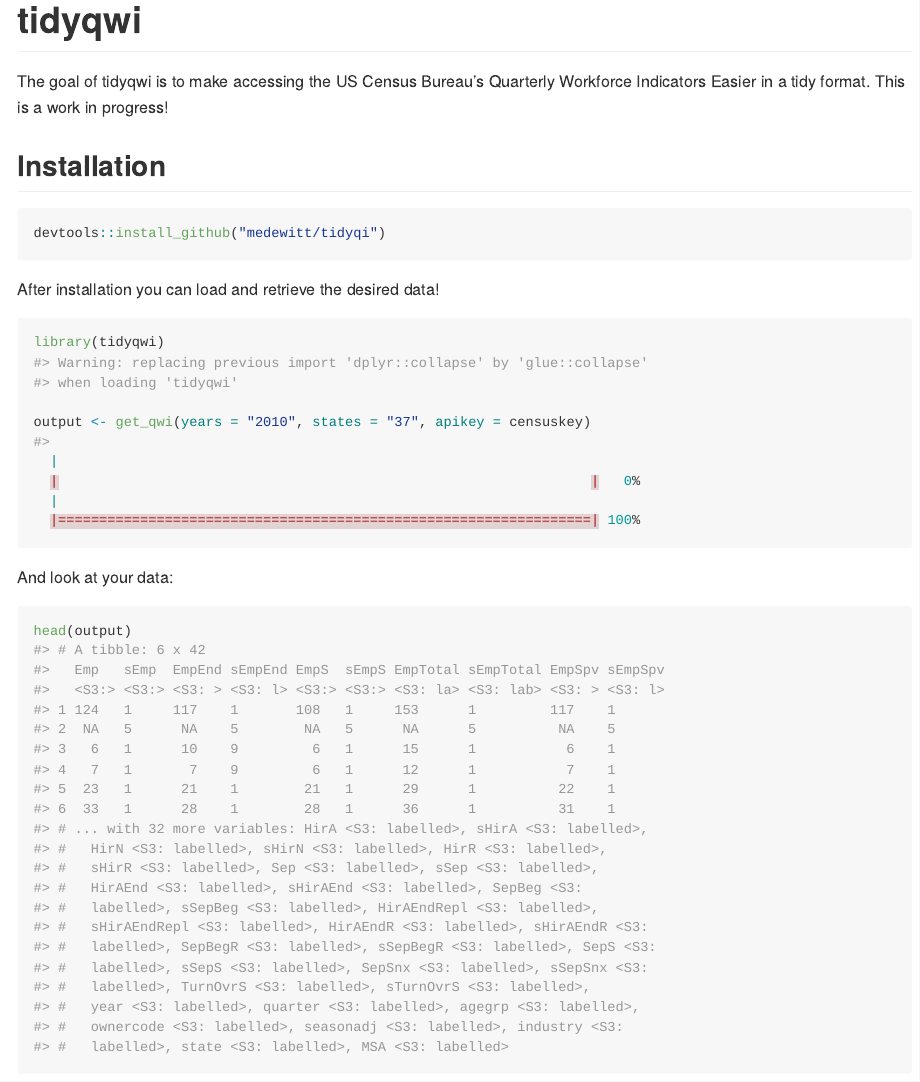
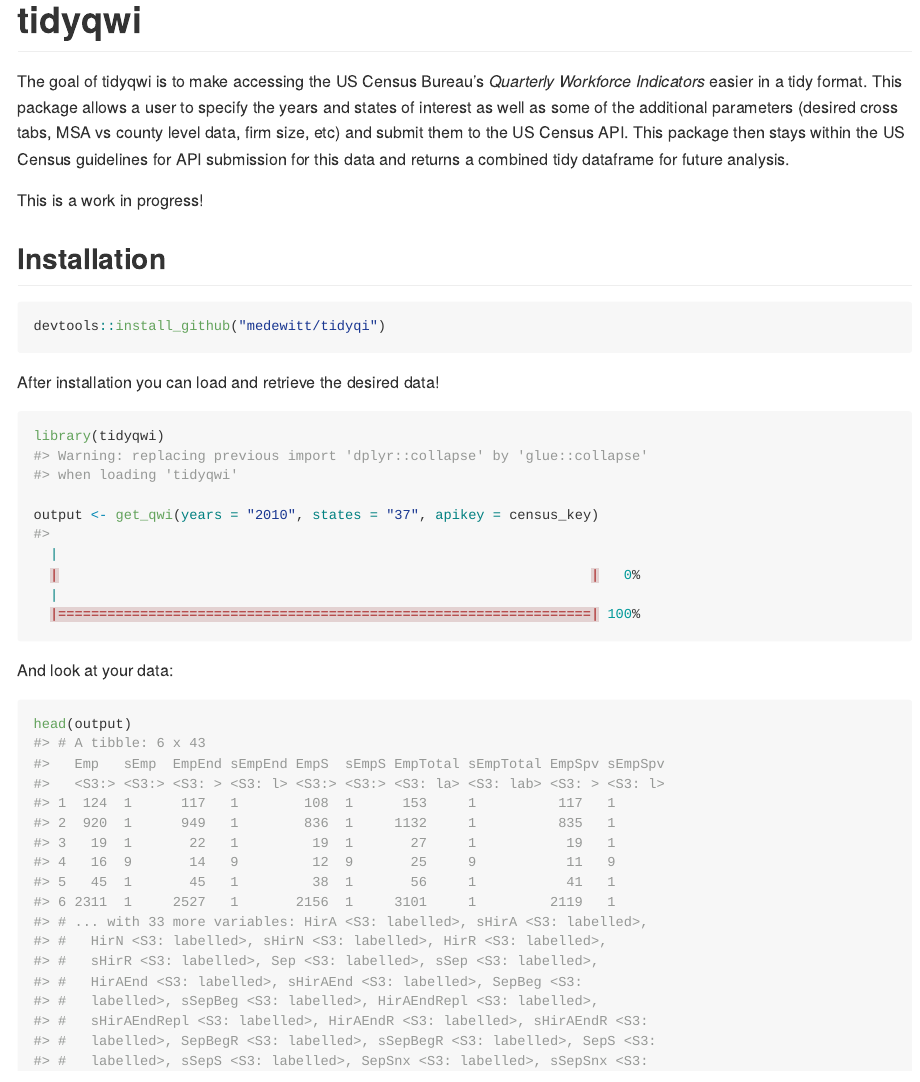
Before and after one commit to medewitt/tidyqwi, an R Markdown document (README.Rmd): the page in a window 1100 px wide, from its top. The pictures show the output file README.md that the author committed with the source, drawn offline in the style of GitHub.

Commit message:
updated readme for additional information

````diff
--- a/README.Rmd
+++ b/README.Rmd
@@ -11,11 +11,12 @@
   fig.path = "man/figures/README-",
   out.width = "100%"
 )
-source("R/census.R")
 ```
 # tidyqwi
 
-The goal of tidyqwi is to make accessing the US Census Bureau's Quarterly Workforce Indicators Easier in a tidy format. This is a work in progress!
+The goal of tidyqwi is to make accessing the US Census Bureau's _Quarterly Workforce Indicators_ easier in a tidy format. This package allows a user to specify the years and states of interest as well as some of the additional parameters (desired cross tabs, MSA vs county level data, firm size, etc) and submit them to the US Census API. This package then stays within the US Census guidelines for API submission for this data and returns a combined tidy dataframe for future analysis.
+
+This is a work in progress!
 
 ## Installation
 
@@ -28,7 +29,7 @@
 ```{r}
 library(tidyqwi)
 
-output <- get_qwi(years = "2010", states = "37", apikey = censuskey)
+output <- get_qwi(years = "2010", states = "37", apikey = census_key)
 
 ```
 
````
Also changed, not shown: README.md.
